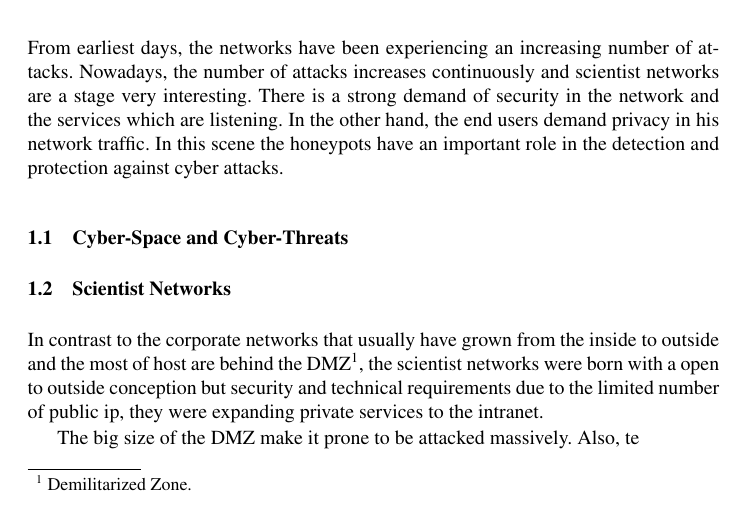
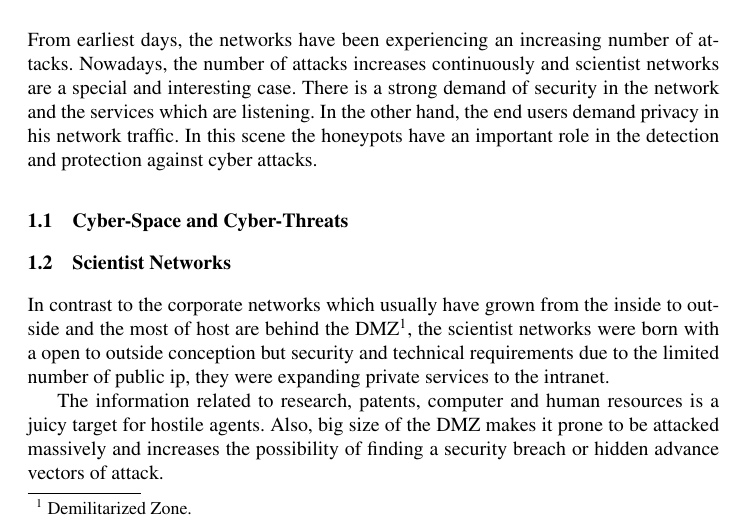
Before and after one commit to geneura-papers/2015_honey, a LaTeX thesis (articuloHoneypot.tex): part of page 1 of 2, cut so that both start at the same text. Compiled offline with pdfLaTeX.

Commit message:
commit 1.2 y 1.3 2

```diff
--- a/articuloHoneypot.tex
+++ b/articuloHoneypot.tex
@@ -36,16 +36,16 @@ There is a balance between security worries and right to privacy. Universities h
 
 \section{Introduction}
 
-From earliest days, the networks have been experiencing an increasing number of attacks. Nowadays, the number of attacks increases continuously and scientist networks are a stage very interesting. There is a strong demand of security in the network and the services which are listening. In the other hand, the end users demand privacy in his network traffic. In this scene the honeypots have an important role in the detection and protection against cyber attacks.
+From earliest days, the networks have been experiencing an increasing number of attacks. Nowadays, the number of attacks increases continuously and scientist networks are a special and interesting case. There is a strong demand of security in the network and the services which are listening. In the other hand, the end users demand privacy in his network traffic. In this scene the honeypots have an important role in the detection and protection against cyber attacks.
 
 \subsection{Cyber-Space and Cyber-Threats}
 \label{sect:Scientist Networks}
 
 \subsection{Scientist Networks}
 \label{sect:Scientist Networks}
-In contrast to the corporate networks that usually have grown from the inside to outside and the most of host are behind the DMZ\footnote{Demilitarized Zone.}, the scientist networks were born with a open to outside conception but security and technical requirements due to the limited number of public ip, they were expanding private services to the intranet.
+In contrast to the corporate networks which usually have grown from the inside to outside and the most of host are behind the DMZ\footnote{Demilitarized Zone.}, the scientist networks were born with a open to outside conception but security and technical requirements due to the limited number of public ip, they were expanding private services to the intranet.
 
-The big size of the DMZ make it prone to be attacked massively. Also, te
+The information related to research, patents, computer and human resources is a juicy target for hostile agents. Also, big size of the DMZ makes it prone to be attacked massively and increases the possibility of finding a security breach or hidden advance vectors of attack.
 
 \subsection{Privacy and Passive Sensors}
 \label{sect:Privacy and Passive Sensors}
```
Also changed, not shown: articuloHoneypot.pdf, 2 other files.
